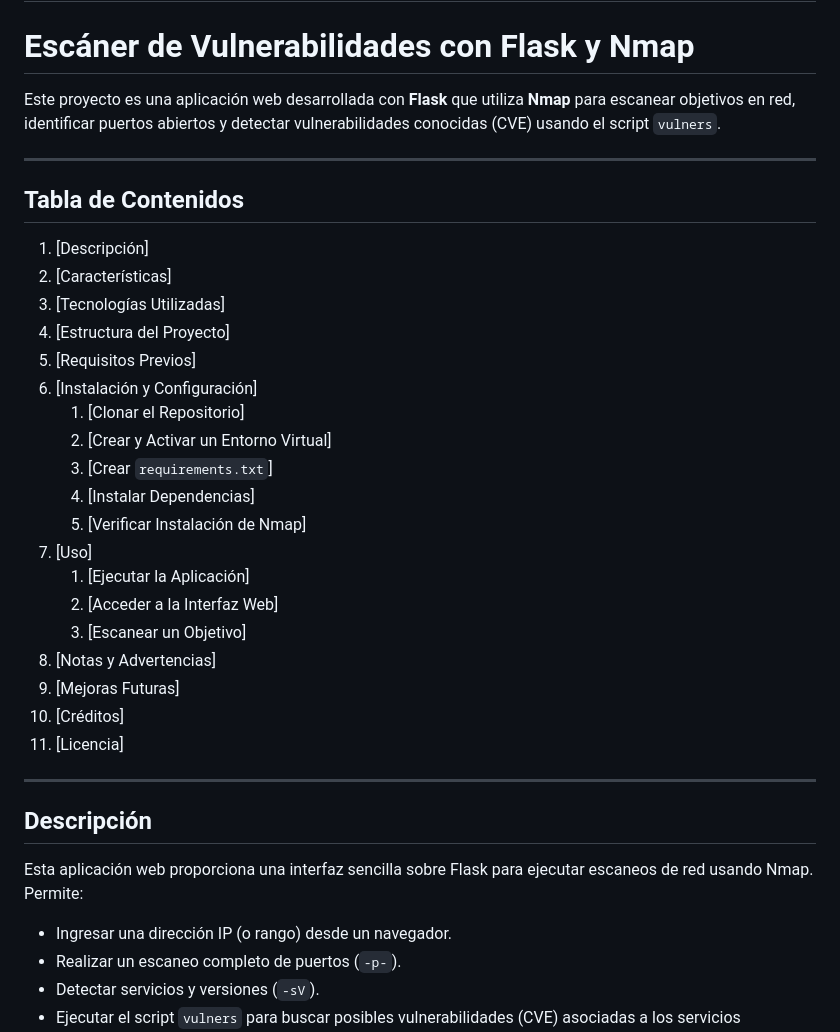
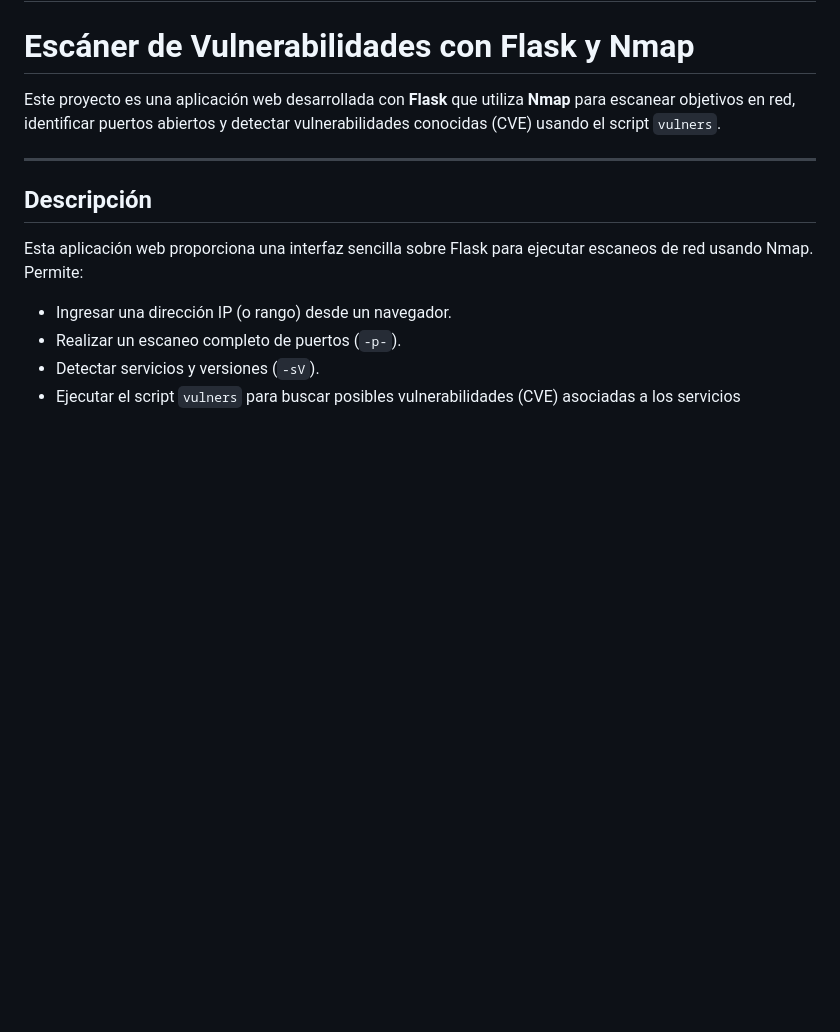
Before and after one commit to josemiguelCc/IoTSecurityTool, a Markdown page: README.md, the part around the change. GitHub-like rendering; blank space fills up the shorter version.

```diff
--- a/README.md
+++ b/README.md
@@ -2,30 +2,6 @@
 # Escáner de Vulnerabilidades con Flask y Nmap
 
 Este proyecto es una aplicación web desarrollada con **Flask** que utiliza **Nmap** para escanear objetivos en red, identificar puertos abiertos y detectar vulnerabilidades conocidas (CVE) usando el script `vulners`.
-
----
-
-## Tabla de Contenidos
-
-1. [Descripción]
-2. [Características]
-3. [Tecnologías Utilizadas]
-4. [Estructura del Proyecto]
-5. [Requisitos Previos]
-6. [Instalación y Configuración]
-    1. [Clonar el Repositorio]
-    2. [Crear y Activar un Entorno Virtual]
-    3. [Crear `requirements.txt`]
-    4. [Instalar Dependencias]
-    5. [Verificar Instalación de Nmap]
-7. [Uso]
-    1. [Ejecutar la Aplicación]
-    2. [Acceder a la Interfaz Web]
-    3. [Escanear un Objetivo]
-8. [Notas y Advertencias]
-9. [Mejoras Futuras]
-10. [Créditos]
-11. [Licencia]
 
 ---
 
```
